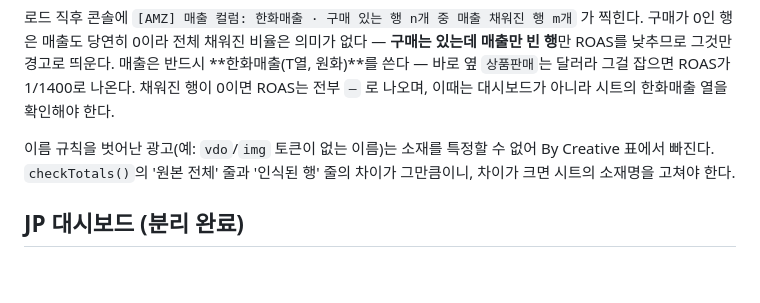
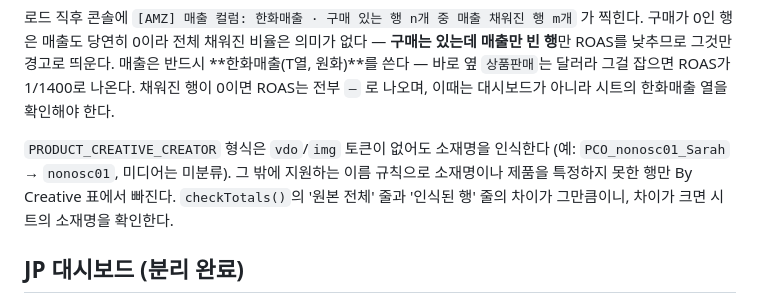
Before and after one commit to phoebeinthehouse/meta-ads-dashboard, a Markdown page: README.md, the part around the change. Rendered like a GitHub page; blank space fills up the shorter version.

Commit message:
Document legacy creative-name parsing

```diff
--- a/README.md
+++ b/README.md
@@ -60,9 +60,10 @@ Meta 행이 하나면(대부분의 경우) 예전과 똑같이 통째로 들어
 그걸 잡으면 ROAS가 1/1400로 나온다. 채워진 행이 0이면 ROAS는 전부 `—` 로 나오며,
 이때는 대시보드가 아니라 시트의 한화매출 열을 확인해야 한다.
 
-이름 규칙을 벗어난 광고(예: `vdo`/`img` 토큰이 없는 이름)는 소재를 특정할 수 없어
-By Creative 표에서 빠진다. `checkTotals()`의 '원본 전체' 줄과 '인식된 행' 줄의 차이가
-그만큼이니, 차이가 크면 시트의 소재명을 고쳐야 한다.
+`PRODUCT_CREATIVE_CREATOR` 형식은 `vdo`/`img` 토큰이 없어도 소재명을 인식한다
+(예: `PCO_nonosc01_Sarah` → `nonosc01`, 미디어는 미분류). 그 밖에 지원하는 이름 규칙으로
+소재명이나 제품을 특정하지 못한 행만 By Creative 표에서 빠진다. `checkTotals()`의
+'원본 전체' 줄과 '인식된 행' 줄의 차이가 그만큼이니, 차이가 크면 시트의 소재명을 확인한다.
 
 ## JP 대시보드 (분리 완료)
 
```
